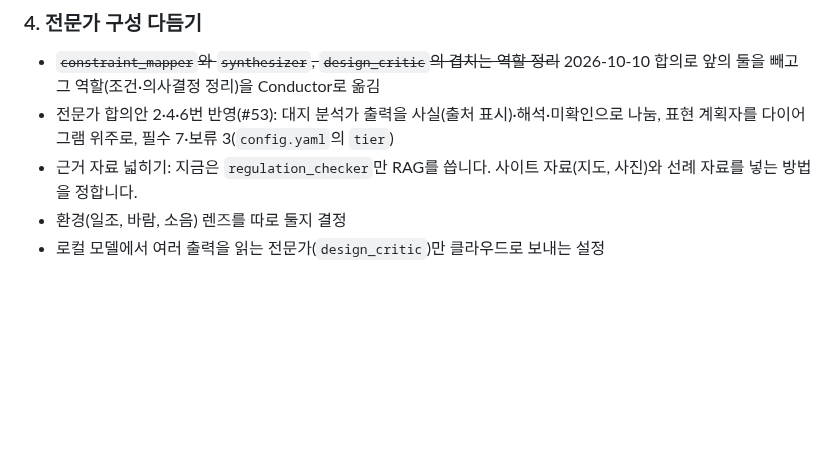
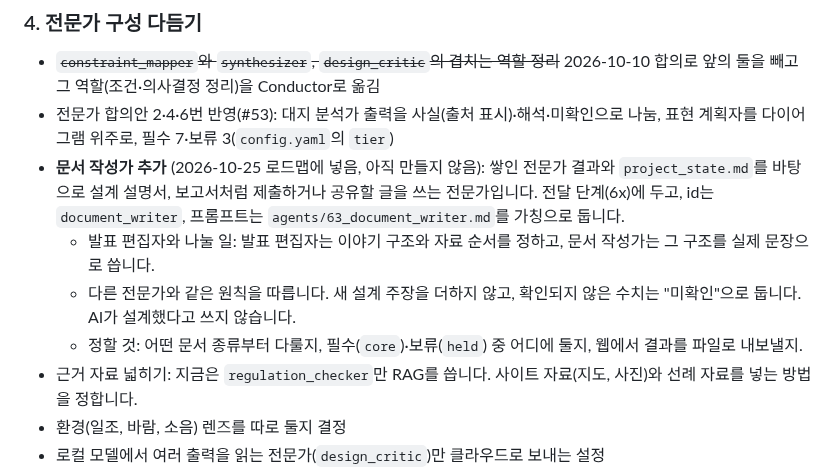
Before and after one commit to baechubaechu/Sida, a Markdown page: docs/roadmap.md, the part around one of its changes. GitHub-like rendering; blank space fills up the shorter version.

Commit message:
docs: 로드맵에 문서 작성가 전문가 추가
Co-Authored-By: Claude Opus 5.5 (1M context) <noreply@anthropic.com>
Claude-Session: https://claude.ai/code/session_01CS8fYtwka5BvgWJh2jwmMo

```diff
--- a/docs/roadmap.md
+++ b/docs/roadmap.md
@@ -176,6 +176,10 @@ Sida가 어디로 가는지와 그 순서를 적는 문서입니다. 방향과
 
 - ~~`constraint_mapper`와 `synthesizer`, `design_critic`의 겹치는 역할 정리~~ 2026-10-10 합의로 앞의 둘을 빼고 그 역할(조건·의사결정 정리)을 Conductor로 옮김
 - 전문가 합의안 2·4·6번 반영(#53): 대지 분석가 출력을 사실(출처 표시)·해석·미확인으로 나눔, 표현 계획자를 다이어그램 위주로, 필수 7·보류 3(`config.yaml`의 `tier`)
+- **문서 작성가 추가** (2026-10-25 로드맵에 넣음, 아직 만들지 않음): 쌓인 전문가 결과와 `project_state.md`를 바탕으로 설계 설명서, 보고서처럼 제출하거나 공유할 글을 쓰는 전문가입니다. 전달 단계(6x)에 두고, id는 `document_writer`, 프롬프트는 `agents/63_document_writer.md`를 가칭으로 둡니다.
+  - 발표 편집자와 나눌 일: 발표 편집자는 이야기 구조와 자료 순서를 정하고, 문서 작성가는 그 구조를 실제 문장으로 씁니다.
+  - 다른 전문가와 같은 원칙을 따릅니다. 새 설계 주장을 더하지 않고, 확인되지 않은 수치는 "미확인"으로 둡니다. AI가 설계했다고 쓰지 않습니다.
+  - 정할 것: 어떤 문서 종류부터 다룰지, 필수(`core`)·보류(`held`) 중 어디에 둘지, 웹에서 결과를 파일로 내보낼지.
 - 근거 자료 넓히기: 지금은 `regulation_checker`만 RAG를 씁니다. 사이트 자료(지도, 사진)와 선례 자료를 넣는 방법을 정합니다.
 - 환경(일조, 바람, 소음) 렌즈를 따로 둘지 결정
 - 로컬 모델에서 여러 출력을 읽는 전문가(`design_critic`)만 클라우드로 보내는 설정
```
Also changed, not shown: other parts of docs/roadmap.md (+1 -1 lines).
